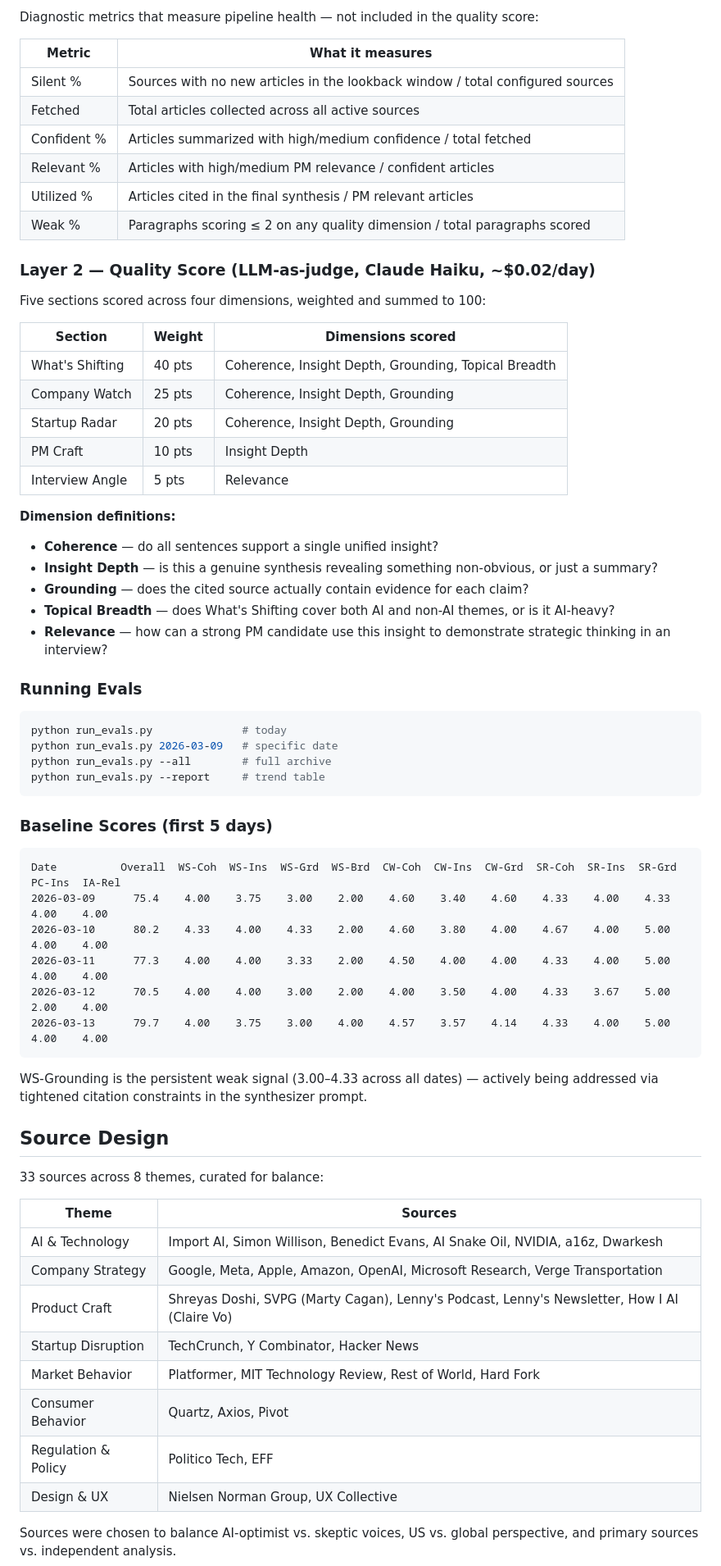
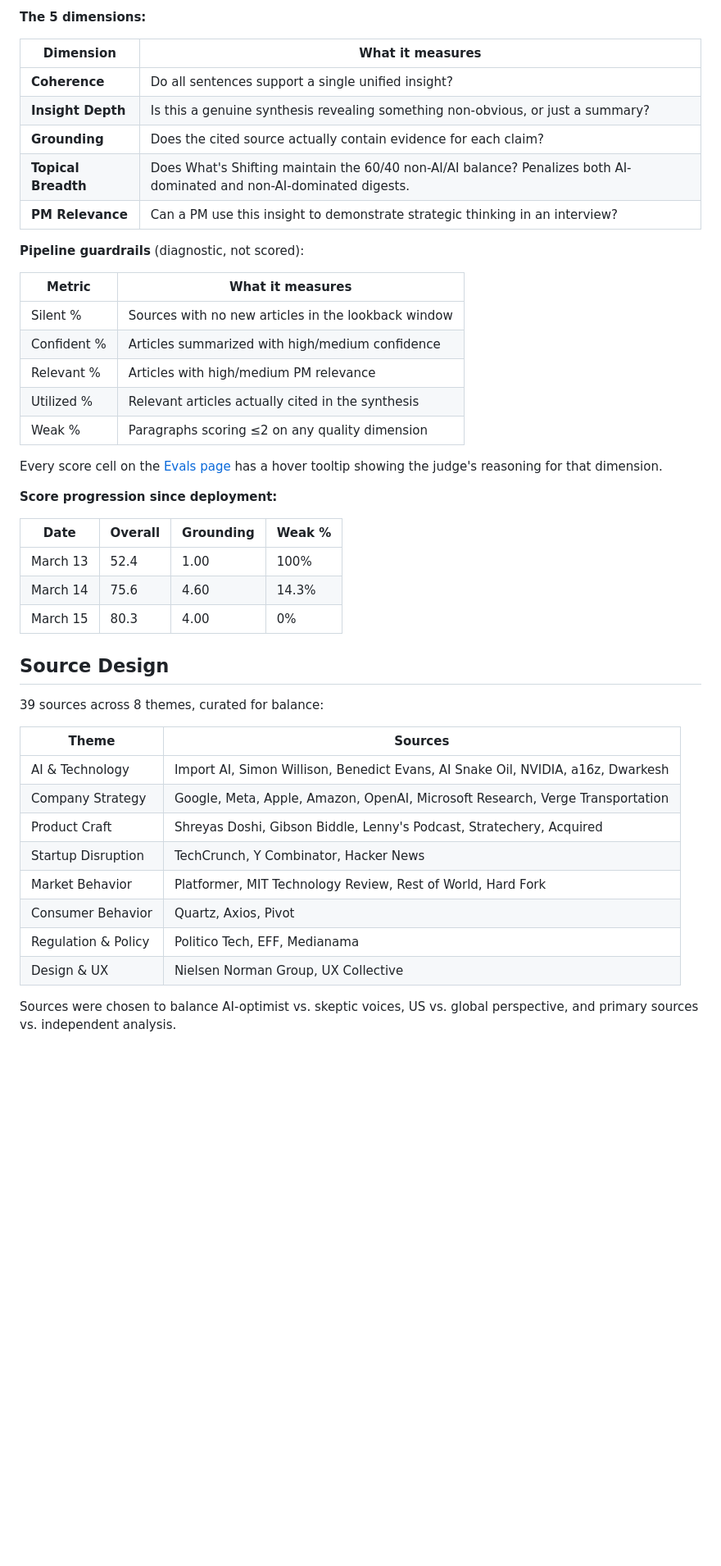
Before and after one commit to mounicasirineni/pm-intelligence-digest, a Markdown page: README.md, the part around one of its changes. Shown at 82% size. Rendered like a GitHub page; blank space fills up the shorter version.

````diff
--- a/README.md
+++ b/README.md
@@ -74,67 +71,47 @@ Every brief is automatically scored after generation using a two-layer system:
 
-Diagnostic metrics that measure pipeline health — not included in the quality score:
+**The 5 dimensions:**
+
+| Dimension | What it measures |
+|---|---|
+| **Coherence** | Do all sentences support a single unified insight? |
+| **Insight Depth** | Is this a genuine synthesis revealing something non-obvious, or just a summary? |
+| **Grounding** | Does the cited source actually contain evidence for each claim? |
+| **Topical Breadth** | Does What's Shifting maintain the 60/40 non-AI/AI balance? Penalizes both AI-dominated and non-AI-dominated digests. |
+| **PM Relevance** | Can a PM use this insight to demonstrate strategic thinking in an interview? |
+
+**Pipeline guardrails** (diagnostic, not scored):
 
 | Metric | What it measures |
 |---|---|
-| Silent % | Sources with no new articles in the lookback window / total configured sources |
-| Fetched | Total articles collected across all active sources |
-| Confident % | Articles summarized with high/medium confidence / total fetched |
-| Relevant % | Articles with high/medium PM relevance / confident articles |
-| Utilized % | Articles cited in the final synthesis / PM relevant articles |
-| Weak % | Paragraphs scoring ≤ 2 on any quality dimension / total paragraphs scored |
+| Silent % | Sources with no new articles in the lookback window |
+| Confident % | Articles summarized with high/medium confidence |
+| Relevant % | Articles with high/medium PM relevance |
+| Utilized % | Relevant articles actually cited in the synthesis |
+| Weak % | Paragraphs scoring ≤2 on any quality dimension |
 
-### Layer 2 — Quality Score (LLM-as-judge, Claude Haiku, ~$0.02/day)
+Every score cell on the [Evals page](https://pm-intelligence-digest-production.up.railway.app/evals) has a hover tooltip showing the judge's reasoning for that dimension.
 
-Five sections scored across four dimensions, weighted and summed to 100:
+**Score progression since deployment:**
 
-| Section | Weight | Dimensions scored |
-|---|---|---|
-| What's Shifting | 40 pts | Coherence, Insight Depth, Grounding, Topical Breadth |
-| Company Watch | 25 pts | Coherence, Insight Depth, Grounding |
-| Startup Radar | 20 pts | Coherence, Insight Depth, Grounding |
-| PM Craft | 10 pts | Insight Depth |
-| Interview Angle | 5 pts | Relevance |
-
-**Dimension definitions:**
-- **Coherence** — do all sentences support a single unified insight?
-- **Insight Depth** — is this a genuine synthesis revealing something non-obvious, or just a summary?
-- **Grounding** — does the cited source actually contain evidence for each claim?
-- **Topical Breadth** — does What's Shifting cover both AI and non-AI themes, or is it AI-heavy?
-- **Relevance** — how can a strong PM candidate use this insight to demonstrate strategic thinking in an interview?
-
-### Running Evals
-```bash
-python run_evals.py              # today
-python run_evals.py 2026-03-09   # specific date
-python run_evals.py --all        # full archive
-python run_evals.py --report     # trend table
-```
-
-### Baseline Scores (first 5 days)
-```
-Date          Overall  WS-Coh  WS-Ins  WS-Grd  WS-Brd  CW-Coh  CW-Ins  CW-Grd  SR-Coh  SR-Ins  SR-Grd  PC-Ins  IA-Rel
-2026-03-09      75.4    4.00    3.75    3.00    2.00    4.60    3.40    4.60    4.33    4.00    4.33    4.00    4.00
-2026-03-10      80.2    4.33    4.00    4.33    2.00    4.60    3.80    4.00    4.67    4.00    5.00    4.00    4.00
-2026-03-11      77.3    4.00    4.00    3.33    2.00    4.50    4.00    4.00    4.33    4.00    5.00    4.00    4.00
-2026-03-12      70.5    4.00    4.00    3.00    2.00    4.00    3.50    4.00    4.33    3.67    5.00    2.00    4.00
-2026-03-13      79.7    4.00    3.75    3.00    4.00    4.57    3.57    4.14    4.33    4.00    5.00    4.00    4.00
-```
-
-WS-Grounding is the persistent weak signal (3.00–4.33 across all dates) — actively being addressed via tightened citation constraints in the synthesizer prompt.
+| Date | Overall | Grounding | Weak % |
+|---|---|---|---|
+| March 13 | 52.4 | 1.00 | 100% |
+| March 14 | 75.6 | 4.60 | 14.3% |
+| March 15 | 80.3 | 4.00 | 0% |
 
 ## Source Design
 
-33 sources across 8 themes, curated for balance:
+39 sources across 8 themes, curated for balance:
 
 | Theme | Sources |
 |---|---|
 | AI & Technology | Import AI, Simon Willison, Benedict Evans, AI Snake Oil, NVIDIA, a16z, Dwarkesh |
 | Company Strategy | Google, Meta, Apple, Amazon, OpenAI, Microsoft Research, Verge Transportation |
-| Product Craft | Shreyas Doshi, SVPG (Marty Cagan), Lenny's Podcast, Lenny's Newsletter, How I AI (Claire Vo) |
+| Product Craft | Shreyas Doshi, Gibson Biddle, Lenny's Podcast, Stratechery, Acquired |
 | Startup Disruption | TechCrunch, Y Combinator, Hacker News |
 | Market Behavior | Platformer, MIT Technology Review, Rest of World, Hard Fork |
 | Consumer Behavior | Quartz, Axios, Pivot |
-| Regulation & Policy | Politico Tech, EFF |
+| Regulation & Policy | Politico Tech, EFF, Medianama |
 | Design & UX | Nielsen Norman Group, UX Collective |
 
 Sources were chosen to balance AI-optimist vs. skeptic voices, US vs. global perspective, and primary sources vs. independent analysis.
````
Also changed, not shown: other parts of README.md (+105 -83 lines).
